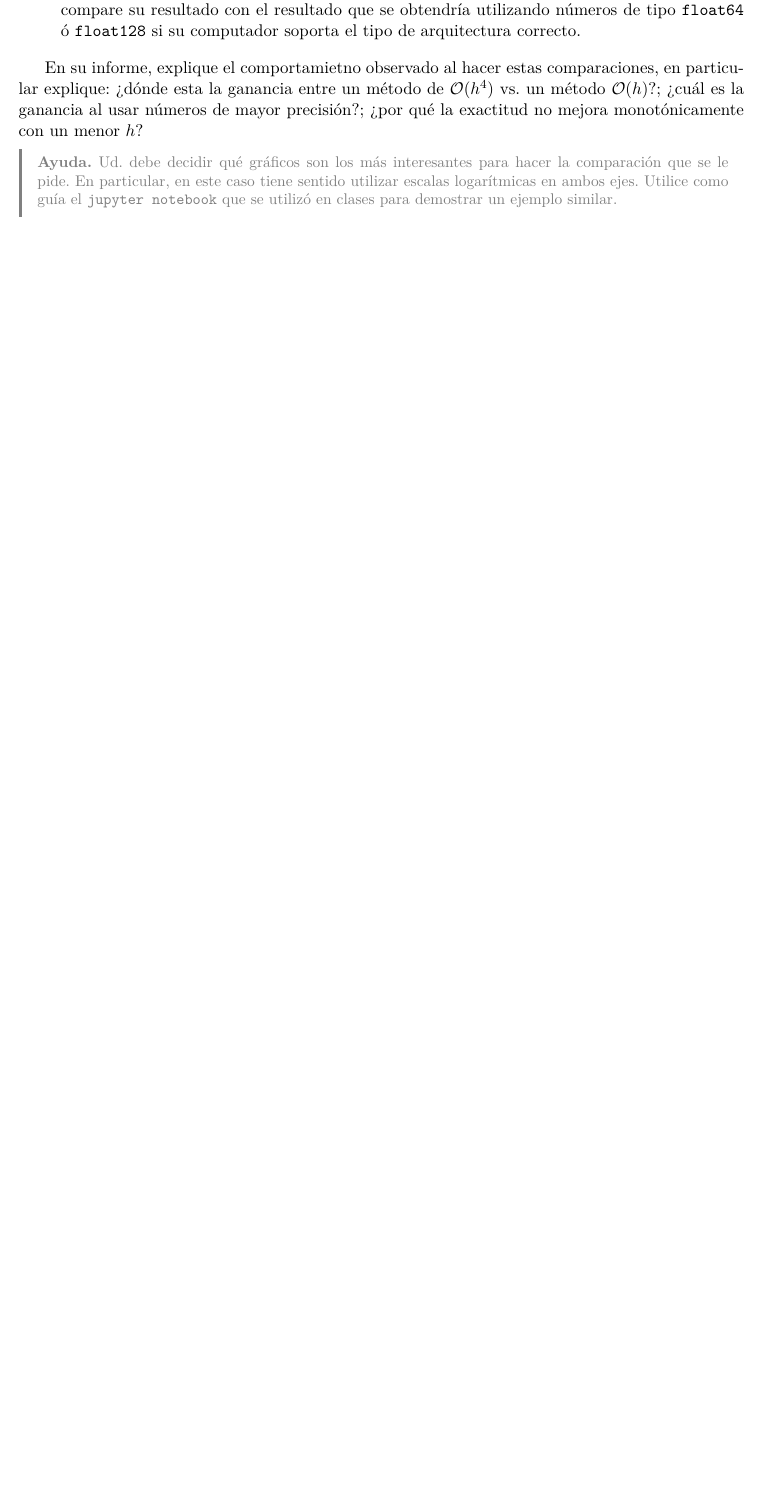
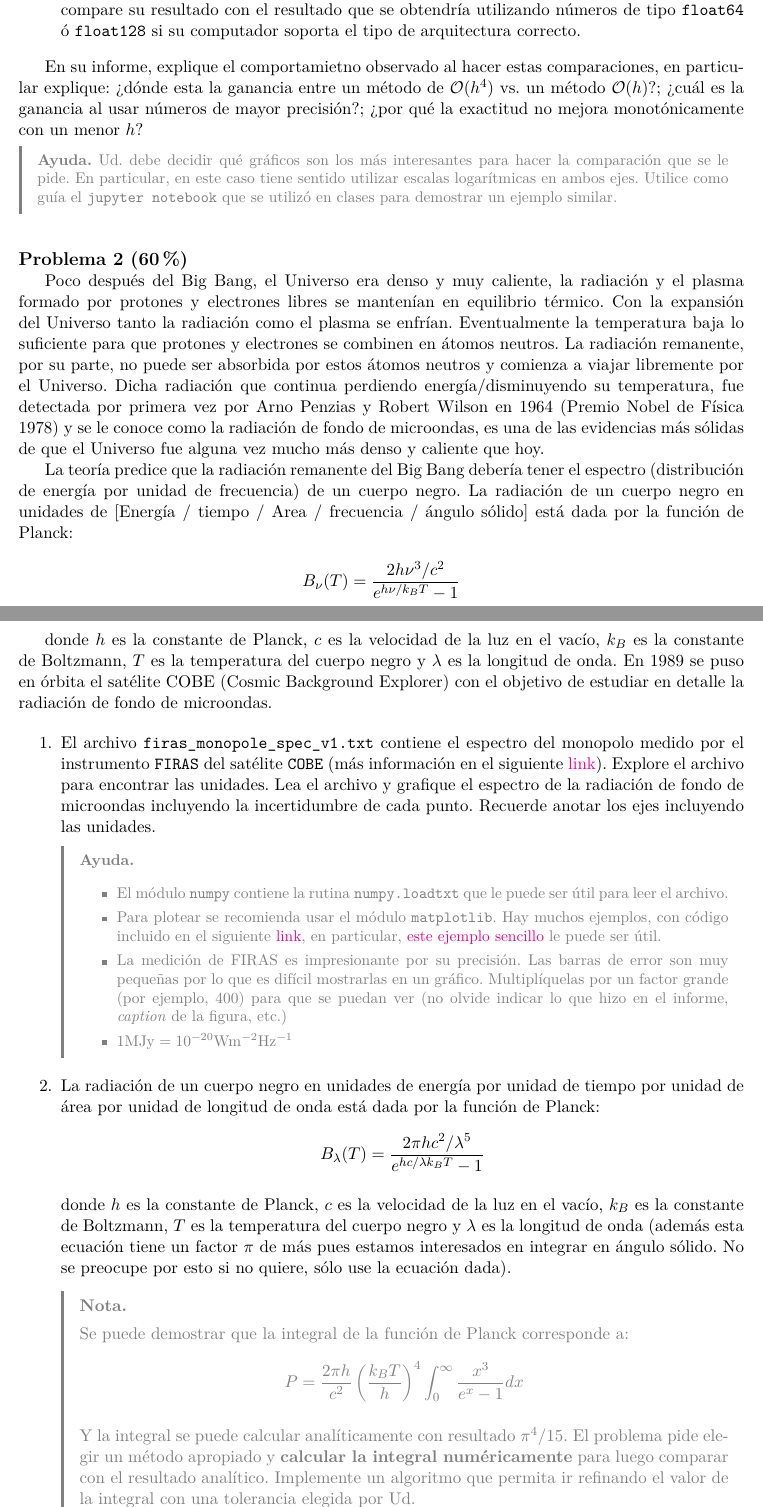
Before and after one commit to uchileFI3104B-2018B/01-tarea, a LaTeX document (enunciado.tex): part of the page before the commit and two parts of pages 1 and 2 of 3 after it, the two joined at a grey line, cut so that both start at the same text, the shorter picture padded with empty space. Compiled offline with pdfLaTeX.

Commit message:
P2 no terminada

```diff
--- a/enunciado.tex
+++ b/enunciado.tex
@@ -139,59 +139,89 @@ monotónicamente con un menor $h$?
 \end{ayuda}
 
 
-% \vspace{1.5em}
-% \noindent{\large \bf Problema 2}
-%
-% La temperatura efectiva de una estrella corresponde a la temperatura del cuerpo
-% negro que mejor reproduce su espectro. Por ejemplo, el cuerpo negro que mejor
-% se ajusta a nuestro Sol, tiene una temperatura aproximada de 5.778 K y por lo
-% tanto se dice que esa es la temperatura del Sol.
-%
-% \begin{enumerate}
-%
-%   \item El archivo \texttt{sun\_AM0.dat} contiene el espectro del Sol medido
-%     justo afuera de nuestra atmósfera. El archivo contiene el espectro en
-%     unidades de \emph{energía por unidad de tiempo por unidad de área por
-%     unidad de longitud de onda} (explore el archivo para encontrar las
-%     unidades). Lea el archivo y grafique el espectro del Sol (es decir,
-%     grafique flujo por unidad de longitud de onda vs. longitud de onda).  Use
-%     la convención astronómica para su gráfico, esto es, usar \emph{cgs} para
-%     las unidades de flujo y Angstrom o micrón para la longitud de onda.
-%     Recuerde anotar los ejes incluyendo las unidades.
-%
-%   \begin{ayuda}
-%     \small
-%     \noindent{\bf Ayuda.}
-%     \begin{itemize}
-%       \item El módulo \texttt{numpy} contiene la rutina \texttt{numpy.loadtxt}
-%           que le puede ser útil para leer el archivo.
-%       \item Para plotear se recomienda usar el módulo \texttt{matplotlib}. Hay
-%           muchos ejemplos, con código incluido en el siguiente
-%           \href{http://matplotlib.org/gallery.html}{link}, en particular,
-%           \href{http://matplotlib.org/examples/pylab_examples/simple_plot.html}{este
-%           ejemplo sencillo} le puede ser útil.
-%     \end{itemize}
-%   \end{ayuda}
-%
-%   \item Elija un método apropiado para integrar el espectro en longitud de onda
-%     y calcule la luminosidad total de la estrella (energía por unidad de
-%     tiempo). Al inegrar obtendrá energía por unidad de tiempo por unidad de
-%     área. Debe multiplicar por $4 \pi d^2$ para obtener la enería total por
-%     unidad de tiempo, donde $d$ es la distancia al Sol (\emph{googlee}). Se
-%     pide que escriba su propio algoritmo para llevar a cabo la integración, más
-%     adelante usaremos librerías de libre disposición.
-%
-%   \item La radiación de un cuerpo negro en unidades de energía por unidad de
-%     tiempo por unidad de área por unidad de longitud de onda está dada por la
-%     función de Planck:
-%     $$B_\lambda(T) = \frac{2 \pi h c^2 / \lambda^5}{e^{hc/\lambda k_BT} - 1} $$
-%
-%     donde $h$ es la constante de Planck, $c$ es la velocidad de la luz en el
-%     vacío, $k_B$ es la constante de Boltzmann, $T$ es la temperatura del cuerpo
-%     negro y $\lambda$ es la longitud de onda (además esta ecuación tiene un
-%     factor $\pi$ de más pues estamos interesados en integrar en ángulo sólido.
-%     No se preocupe por esto si no quiere, sólo use la ecuación dada).
-%
+\vspace{1.5em}
+\noindent{\large \bf Problema 2 (60\%)}
+
+Poco después del Big Bang, el Universo era denso y muy caliente, la radiación y
+el plasma formado por protones y electrones libres se mantenían en equilibrio
+térmico. Con la expansión del Universo tanto la radiación como el plasma se
+enfrían. Eventualmente la temperatura baja lo suficiente para que protones y
+electrones se combinen en átomos neutros. La radiación remanente, por su parte,
+no puede ser absorbida por estos átomos neutros y comienza a viajar libremente
+por el Universo. Dicha radiación que continua perdiendo energía/disminuyendo
+su temperatura, fue detectada por primera vez por Arno Penzias y Robert Wilson
+en 1964 (Premio Nobel de Física 1978) y se le conoce como la radiación de fondo
+de microondas, es una de las evidencias más sólidas de que el Universo fue
+alguna vez mucho más denso y caliente que hoy.
+
+La teoría predice que la radiación remanente del Big Bang debería tener el
+espectro (distribución de energía por unidad de frecuencia) de un cuerpo negro.
+La radiación de un cuerpo negro en unidades de [Energía / tiempo / Area /
+frecuencia / ángulo sólido] está dada por la función de Planck:
+
+$$B_\nu(T) = \frac{2 h \nu^3 / c^2}{e^{h\nu/k_BT} - 1} $$
+
+donde $h$ es la constante de Planck, $c$ es la velocidad de la luz en el vacío,
+$k_B$ es la constante de Boltzmann, $T$ es la temperatura del cuerpo negro y
+$\lambda$ es la longitud de onda. En 1989 se puso en órbita el satélite COBE
+(Cosmic Background Explorer) con el objetivo de estudiar en detalle la
+radiación de fondo de microondas.
+
+\begin{enumerate}
+
+  \item El archivo \texttt{firas\_monopole\_spec\_v1.txt} contiene el espectro
+    del monopolo medido por el instrumento \texttt{FIRAS} del satélite
+    \texttt{COBE} (más información en el siguiente
+    \href{https://lambda.gsfc.nasa.gov/product/cobe/firas_monopole_get.cfm}{link}).
+    Explore el archivo para encontrar las unidades. Lea el archivo y grafique
+    el espectro de la radiación de fondo de microondas incluyendo la
+    incertidumbre de cada punto. Recuerde anotar los ejes incluyendo las unidades.
+
+    \begin{ayuda}
+      \small
+      \noindent{\bf Ayuda.}
+      \begin{itemize}
+
+        \item El módulo \texttt{numpy} contiene la rutina \texttt{numpy.loadtxt} que le puede
+      ser útil para leer el archivo.
+
+        \item Para plotear se recomienda usar el módulo \texttt{matplotlib}.
+          Hay muchos ejemplos, con código incluido en el siguiente
+          \href{https://matplotlib.org/gallery.html}{link}, en particular,
+          \href{https://matplotlib.org/examples/statistics/errorbar_demo.html}{este
+          ejemplo sencillo} le puede ser útil.
+
+        \item La medición de FIRAS es impresionante por su precisión. Las
+          barras de error son muy pequeñas por lo que es difícil mostrarlas en
+          un gráfico. Multiplíquelas por un factor grande (por ejemplo, 400)
+          para que se puedan ver (no olvide indicar lo que hizo en el informe,
+          \emph{caption} de la figura, etc.)
+
+        \item $1 {\rm MJy} = 10^{-20} {\rm W m^{-2} Hz^{-1}}$
+
+      \end{itemize}
+    \end{ayuda}
+
+%   \item Elija un método apropiado para integrar el espectro en longitud de
+    %   onda y calcule la luminosidad total de la estrella (energía por unidad
+    %   de tiempo). Al inegrar obtendrá energía por unidad de tiempo por unidad
+    %   de área. Debe multiplicar por $4 \pi d^2$ para obtener la enería total
+    %   por unidad de tiempo, donde $d$ es la distancia al Sol
+    %   (\emph{googlee}). Se
+%     pide que escriba su propio algoritmo para llevar a cabo la integración,
+    %     más adelante usaremos librerías de libre disposición.
+
+  \item La radiación de un cuerpo negro en unidades de energía por unidad de
+    tiempo por unidad de área por unidad de longitud de onda está dada por la
+    función de Planck:
+    $$B_\lambda(T) = \frac{2 \pi h c^2 / \lambda^5}{e^{hc/\lambda k_BT} - 1} $$
+
+    donde $h$ es la constante de Planck, $c$ es la velocidad de la luz en el
+    vacío, $k_B$ es la constante de Boltzmann, $T$ es la temperatura del cuerpo
+    negro y $\lambda$ es la longitud de onda (además esta ecuación tiene un
+    factor $\pi$ de más pues estamos interesados en integrar en ángulo sólido.
+    No se preocupe por esto si no quiere, sólo use la ecuación dada).
+
 %     Integre numéricamente la función de Planck para estimar la energía total
 %     por unidad de tiempo y de área superficial emitida por un cuerpo negro con
 %     la temperatura efectiva del Sol (escriba su propio algoritmo). Para obtener
@@ -200,48 +230,18 @@ monotónicamente con un menor $h$?
 %     que acaba de calcular con la energía total calculada en 2 y use esta
 %     comparación para estimar el radio efectivo del Sol (Ud. acaba de calcular
 %     el tamaño del Sol).
-%
-%     \begin{ayuda}
-%       \noindent{\bf Nota.}
-%
-%       Se puede demostrar que la integral de la función de Planck corresponde a:
-%       $$P = \frac{2 \pi h}{c^2} \left(\frac{k_BT}{h}\right)^4
-%       \int_0^\infty\frac{x^3}{e^x - 1} dx $$
-%
-%       Y la integral se puede calcular analíticamente con resultado
-%       $\pi^4/15$. El problema pide elegir un método apropiado y {\bf calcular
-%       la integral numéricamente} para luego comparar con el resultado
-%       analítico.
-%       Implemente un algoritmo que permita ir refinando el valor de la
-%       integral con una tolerancia elegida por Ud.
-%     \end{ayuda}
-%
-%     \begin{ayuda}
-%       \small
-%       {\bf Ayuda.}
-%       \begin{itemize}
-%         \item El módulo \texttt{astropy} contiene el submódulo
-%           \texttt{astropy.constants} que incluye todas las constantes
-%           necesarias además de rutinas para cambiar unidades. Le podría ser
-%           útil pero no es necesario que lo use.
-%         \item La integral que es necesario calcular es entre $0$ e $\infty$ así
-%           que requiere ser normalizada. Puede intentar el cambio de variable $y
-%           = arctan(x)$ u otro que le parezca conveniente.
-%       \end{itemize}
-%     \end{ayuda}
-%
-%   \item El módulo \texttt{scipy} en \texttt{python} incluye las funciones
-%     \texttt{scipy.integrate.trapz} y \texttt{scipy.integrate.quad}.  Utilícelos
-%     para re-calcular las integrales calculadas en 2. y 3. (según corresponda,
-%     revise la ayuda para averiguar cuál función aplica en cada caso). Compare
-%     los valores obtenidos y la velocidad de ejecución del algoritmo escrito por
-%     Ud. vs. el de \texttt{scipy}. ¿A qué se debe la diferencia?
-%
-%       \begin{ayuda}
-%         \small
-%         {\bf Ayuda.}
-%
-%         En la consola \texttt{ipython} existe la \texttt{ipython magic
-%         \%timeit} que permite estimar velocidades de funciones.
-%       \end{ayuda}
-% \end{enumerate}
+
+    \begin{ayuda}
+      \noindent{\bf Nota.}
+
+      Se puede demostrar que la integral de la función de Planck corresponde a:
+      $$P = \frac{2 \pi h}{c^2} \left(\frac{k_BT}{h}\right)^4
+      \int_0^\infty\frac{x^3}{e^x - 1} dx $$
+
+      Y la integral se puede calcular analíticamente con resultado
+      $\pi^4/15$. El problema pide elegir un método apropiado y {\bf calcular
+      la integral numéricamente} para luego comparar con el resultado
+      analítico.
+      Implemente un algoritmo que permita ir refinando el valor de la
+      integral con una tolerancia elegida por Ud.
+    \end{ayuda}
```
Also changed, not shown: enunciado.pdf, enunciado.tex (30 more changed lines).
